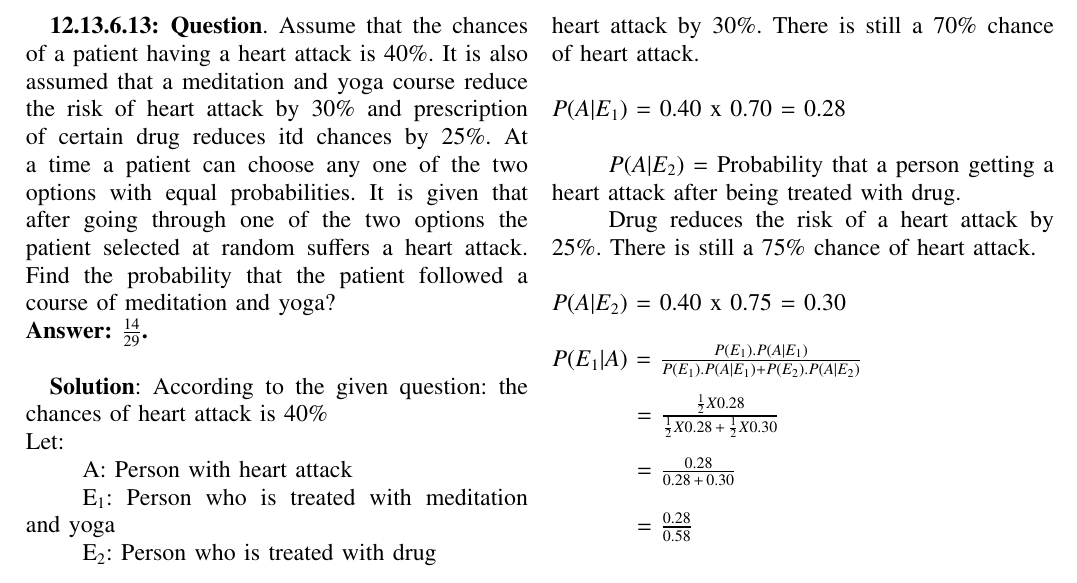
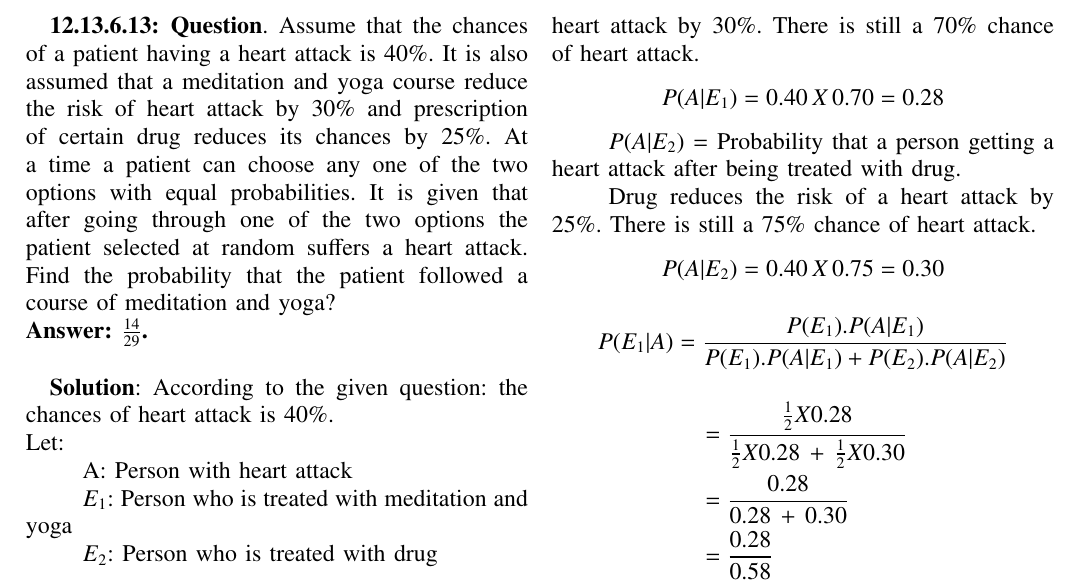
Before and after one commit to ksananth4424/AI1110, a LaTeX problem sheet (Assignment_1/Assignment_1.tex): part of the page, cut so that both start at the same text. Compiled offline with pdfLaTeX.

Commit message:
Add files via upload

```diff
--- a/Assignment_1/Assignment_1.tex
+++ b/Assignment_1/Assignment_1.tex
@@ -289,16 +289,16 @@ columns=fullflexible
 % creates the second title. It will be ignored for other modes.
 %\IEEEpeerreviewmaketitle
 
-\textbf{12.13.6.13: Question}. Assume that the chances of a patient having a heart attack is $40\%$. It is also assumed that a meditation and yoga course reduce the risk of heart attack by $30\%$ and prescription of certain drug reduces itd chances by $25\%$. At a time a patient can choose any one of the two options with equal probabilities. It is given that after going through one of the two options the patient selected at random suffers a heart attack. Find the probability that the patient followed a course of meditation and yoga$?$\\
-\textbf{Answer: $ \frac{14}{29}$.}\\
+\textbf{12.13.6.13: Question}. Assume that the chances of a patient having a heart attack is \(40\%\). It is also assumed that a meditation and yoga course reduce the risk of heart attack by \(30\%\) and prescription of certain drug reduces its chances by \(25\%\). At a time a patient can choose any one of the two options with equal probabilities. It is given that after going through one of the two options the patient selected at random suffers a heart attack. Find the probability that the patient followed a course of meditation and yoga?\\
+\textbf{Answer: \(\frac{14}{29}\).}\\
 
 
 
 
 \textbf{Solution}:
-According to the given question: the chances of heart attack is $40\%$\\
-Let:	\\
+According to the given question: the chances of heart attack is \(40\%\).\\
+Let:\\
 \tab A:	Person with heart attack\\
-\tab E$_1$:	Person who is treated with meditation and yoga\\
-\tab E$_2$:	Person who is treated with drug
-\\$$Given,\,\,P(A)\,=\,40\%\,=\,0.40$$
+\tab \(E_1\):	Person who is treated with meditation and yoga\\
+\tab \(E_2\):	Person who is treated with drug
+\begin{align*}
@@ -316,10 +311,0 @@ Now we have to find $P(A|E_1)$ and $P(A|E_2)$.\\\\
-\tab Meditation and yoga reduces the risk of a heart attack by $30\%$. There is still a $70\%$ chance of heart attack.\\\\
-$P(A|E_1)$ = 0.40 x 0.70 = 0.28\\\\
-\tab$P(A|E_2)$ = Probability that a person getting a heart attack after being treated with drug.\\
-\tab Drug reduces the risk of a heart attack by $25\%$. There is still a $75\%$ chance of heart attack.\\\\
-$P(A|E_2)$ = 0.40 x 0.75 = 0.30\\\\
-$P(E_1|A)$ = $\frac{P(E_1).P(A|E_1)}{P(E_1).P(A|E_1)+P(E_2).P(A|E_2)}$\\\\
-\tab[1.5cm]= $\frac{\frac{1}{2}X0.28}{\frac{1}{2}X0.28\,+\,\frac{1}{2}X0.30}$\\\\
-\tab[1.5cm]= $\frac{0.28}{0.28\,+\,0.30}$\\\\
-\tab[1.5cm]= $\frac{0.28}{0.58}$\\\\
-\tab[1.5cm]= $\frac{14}{29}$\\\\
@@ -328 +318,19 @@ $P(E_1|A)$ = $\frac{P(E_1).P(A|E_1)}{P(E_1).P(A|E_1)+P(E_2).P(A|E_2)}$\\\\
+\tab Meditation and yoga reduces the risk of a heart attack by \(30\%\). There is still a \(70\%\) chance of heart attack.
+\begin{align*}
+&P(A|E_1) = 0.40\,X\,0.70 = 0.28
+\end{align*}
+\tab \(P(A|E_2)\) = Probability that a person getting a heart attack after being treated with drug.\\
+\tab Drug reduces the risk of a heart attack by \(25\%\). There is still a \(75\%\) chance of heart attack.
+\begin{align*}
+&P(A|E_2) = 0.40\,X\,0.75 = 0.30
+\end{align*}
+\begin{align*}
+&P(E_1|A) = \frac{P(E_1).P(A|E_1)}{P(E_1).P(A|E_1)+P(E_2).P(A|E_2)}
+\end{align*}
+\begin{align*}
+&= \frac{\frac{1}{2}X0.28}{\frac{1}{2}X0.28\,+\,\frac{1}{2}X0.30}\\
+&= \frac{0.28}{0.28\,+\,0.30}\\
+&= \frac{0.28}{0.58}\\
+&= \frac{14}{29}\\
+\end{align*}
 \end{document}
```
Also changed, not shown: Assignment_1/Assignment_1.pdf, Assignment_1/Assignment_1.tex (22 more changed lines), 1 other file.
